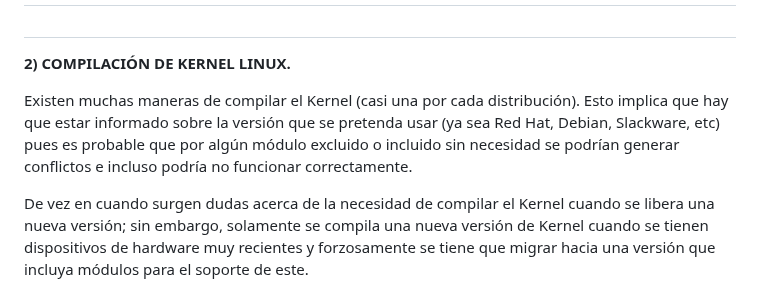
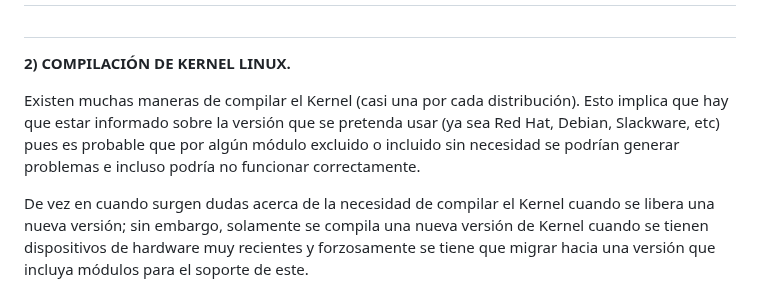
Before and after one commit to Jdiazmm/Arquitectura_del_computador, a Markdown page: CPU_(Kernel_Linux).md, the part around the change. GitHub-like rendering.

```diff
--- a/CPU_(Kernel_Linux).md
+++ b/CPU_(Kernel_Linux).md
@@ -23,7 +23,7 @@ Por ejemplo, para desbloquear un teléfono utilizando un escáner de huella digi
 **2) COMPILACIÓN DE KERNEL LINUX.**
 
 <P>
-Existen muchas maneras de compilar el Kernel (casi una por cada distribución). Esto implica que hay que estar informado sobre la versión que se pretenda usar (ya sea Red Hat, Debian, Slackware, etc) pues es probable que por algún módulo excluido o incluido sin necesidad se podrían generar conflictos e incluso podría no funcionar correctamente.
+Existen muchas maneras de compilar el Kernel (casi una por cada distribución). Esto implica que hay que estar informado sobre la versión que se pretenda usar (ya sea Red Hat, Debian, Slackware, etc) pues es probable que por algún módulo excluido o incluido sin necesidad se podrían generar problemas e incluso podría no funcionar correctamente.
 
 De vez en cuando surgen dudas acerca de la necesidad de compilar el Kernel cuando se libera una nueva versión; sin embargo, solamente se compila una nueva versión de Kernel cuando se tienen dispositivos de hardware muy recientes y forzosamente se tiene que migrar hacia una versión que incluya módulos para el soporte de este.
 
```
